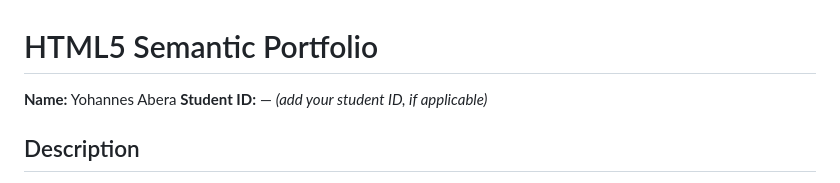
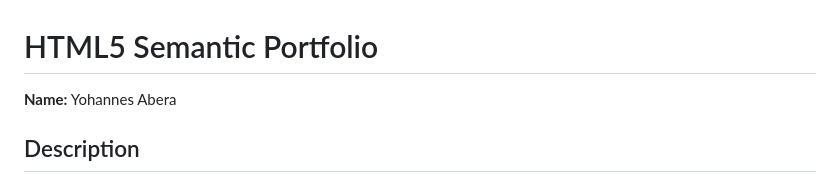
Before and after one commit to jo-abera/html5-semantic-portfolio-yohannes-abera, a Markdown page: README.md, the part around the change. Rendered like a GitHub page.

Commit message:
Remove student ID

```diff
--- a/README.md
+++ b/README.md
@@ -1,7 +1,7 @@
 # HTML5 Semantic Portfolio
 
 **Name:** Yohannes Abera
-**Student ID:** — *(add your student ID, if applicable)*
+
 
 ## Description
 
```
